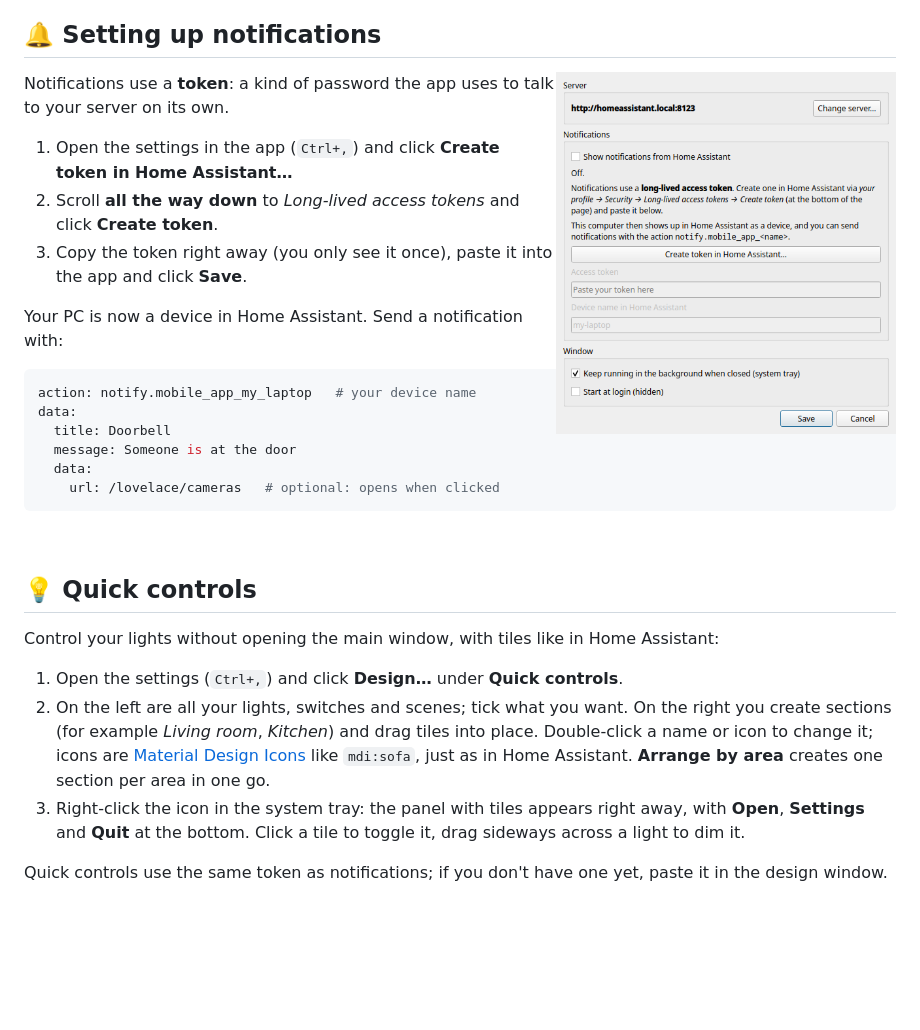
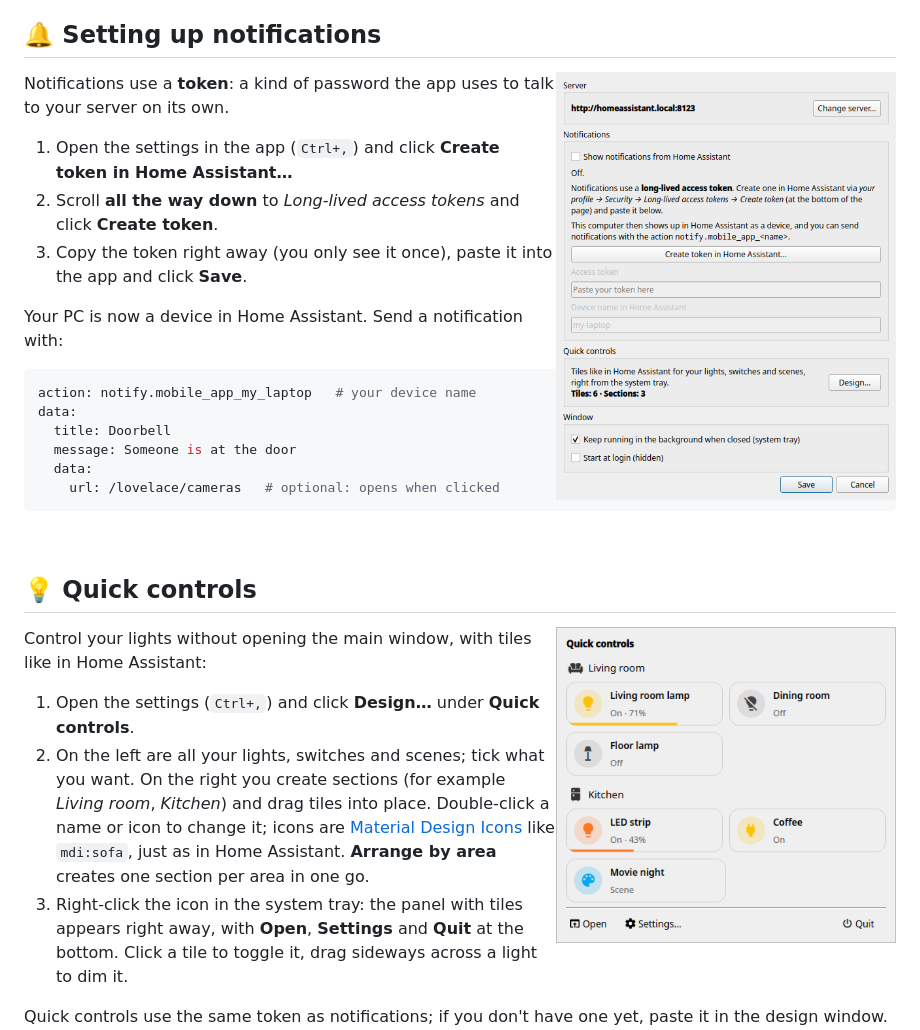
Before and after one commit to Svenvdp21/ha-desktop, a Markdown page: README.en.md, the part around the change. Drawn GitHub-style; pictures changed too: docs/screenshots/en/quick.png (added), docs/screenshots/en/settings.png; blank space fills up the shorter version.

```diff
--- a/README.en.md
+++ b/README.en.md
@@ -165,6 +165,8 @@ data:
 
 ## 💡 Quick controls
 
+<img align="right" src="docs/screenshots/en/quick.png" width="340" alt="Quick controls">
+
 Control your lights without opening the main window, with tiles like in Home Assistant:
 
 1. Open the settings (`Ctrl+,`) and click **Design…** under **Quick controls**.
```
Also changed, not shown: README.md (+2 -0 lines), packaging/release-notes.md (+10 -0 lines), docs/screenshots/nl/quick.png (added), docs/screenshots/nl/settings.png, 2 other files.
